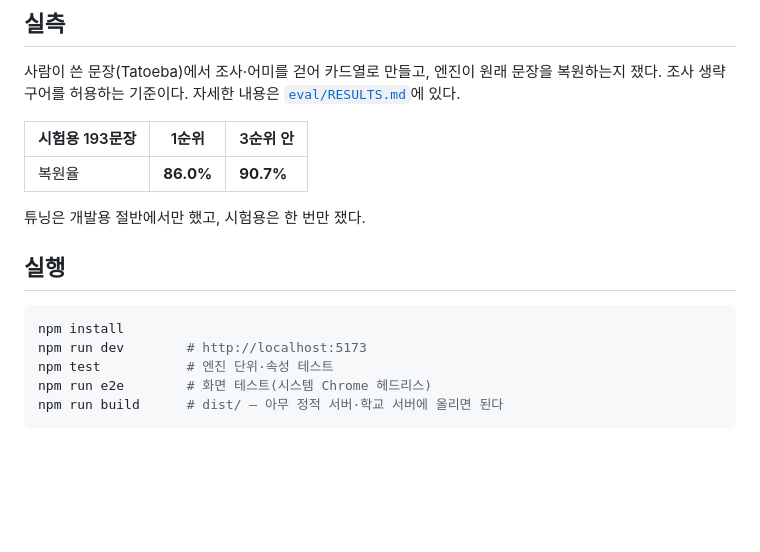
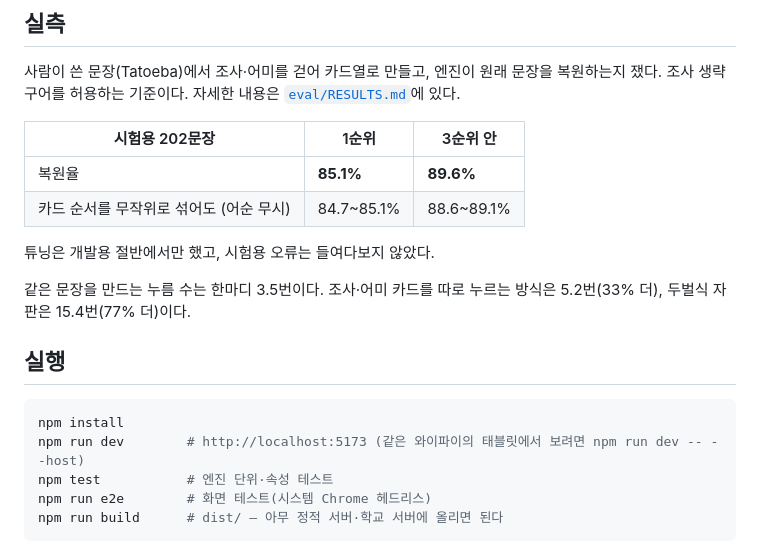
Before and after one commit to zmflm0110/hanmadi, a Markdown page: README.md, the part around the change. GitHub-like rendering; blank space fills up the shorter version.

Commit message:
README: 최신 실측 수치와 태블릿에서 여는 법
Co-Authored-By: Claude Opus 5 <noreply@anthropic.com>

````diff
--- a/README.md
+++ b/README.md
@@ -51,17 +51,20 @@
 
 사람이 쓴 문장(Tatoeba)에서 조사·어미를 걷어 카드열로 만들고, 엔진이 원래 문장을 복원하는지 쟀다. 조사 생략 구어를 허용하는 기준이다. 자세한 내용은 [`eval/RESULTS.md`](eval/RESULTS.md)에 있다.
 
-| 시험용 193문장 | 1순위 | 3순위 안 |
+| 시험용 202문장 | 1순위 | 3순위 안 |
 |---|---|---|
-| 복원율 | **86.0%** | **90.7%** |
+| 복원율 | **85.1%** | **89.6%** |
+| 카드 순서를 무작위로 섞어도 (어순 무시) | 84.7~85.1% | 88.6~89.1% |
 
-튜닝은 개발용 절반에서만 했고, 시험용은 한 번만 쟀다.
+튜닝은 개발용 절반에서만 했고, 시험용 오류는 들여다보지 않았다.
+
+같은 문장을 만드는 누름 수는 한마디 3.5번이다. 조사·어미 카드를 따로 누르는 방식은 5.2번(33% 더), 두벌식 자판은 15.4번(77% 더)이다.
 
 ## 실행
 
 ```bash
 npm install
-npm run dev        # http://localhost:5173
+npm run dev        # http://localhost:5173 (같은 와이파이의 태블릿에서 보려면 npm run dev -- --host)
 npm test           # 엔진 단위·속성 테스트
 npm run e2e        # 화면 테스트(시스템 Chrome 헤드리스)
 npm run build      # dist/ — 아무 정적 서버·학교 서버에 올리면 된다
````
